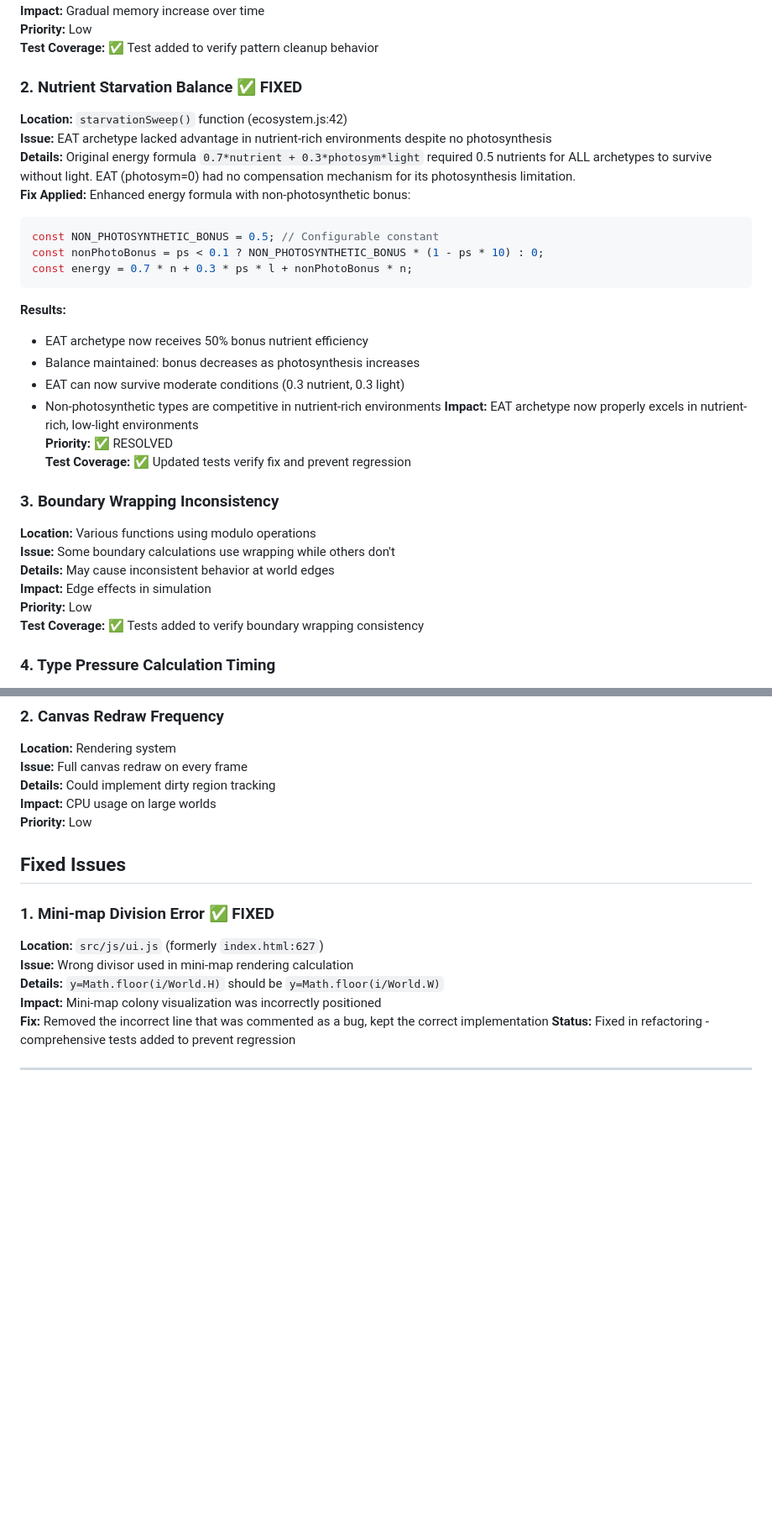
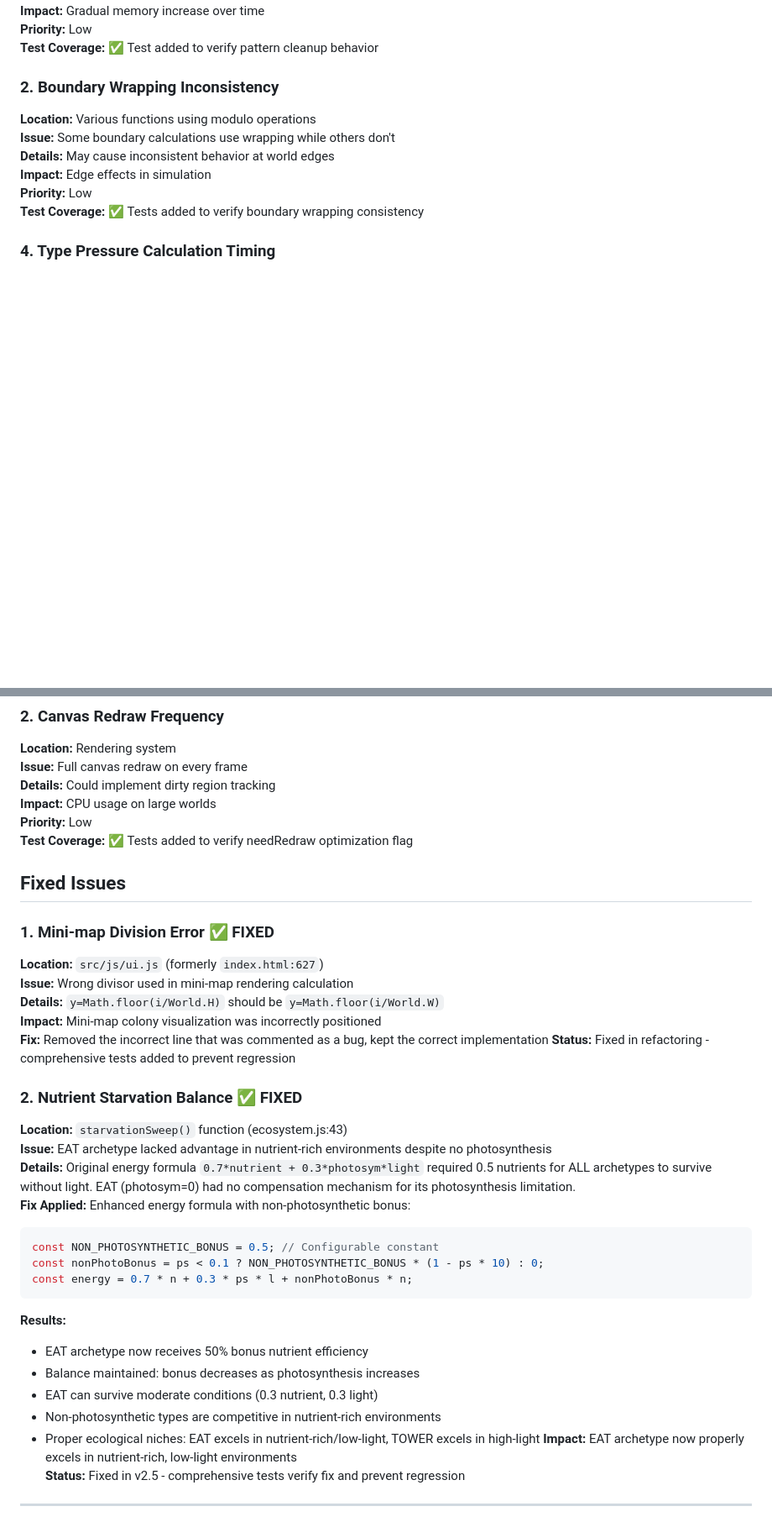
Before and after one commit to dfdemar/slime-world, a Markdown page: BUGS.md, 2 parts joined by grey strips. Shown at 84% size. GitHub-like rendering; blank space fills up the shorter version.

````diff
--- a/BUGS.md
+++ b/BUGS.md
@@ -16,26 +16,7 @@ This file tracks suspected bugs and issues in the Slimeworld Evolution Simulator
 **Priority:** Low
 **Test Coverage:** ✅ Test added to verify pattern cleanup behavior
 
-### 2. Nutrient Starvation Balance ✅ FIXED
-**Location:** `starvationSweep()` function (ecosystem.js:42)
-**Issue:** EAT archetype lacked advantage in nutrient-rich environments despite no photosynthesis
-**Details:** Original energy formula `0.7*nutrient + 0.3*photosym*light` required 0.5 nutrients for ALL archetypes to survive without light. EAT (photosym=0) had no compensation mechanism for its photosynthesis limitation.
-**Fix Applied:** Enhanced energy formula with non-photosynthetic bonus:
-```javascript
-const NON_PHOTOSYNTHETIC_BONUS = 0.5; // Configurable constant
-const nonPhotoBonus = ps < 0.1 ? NON_PHOTOSYNTHETIC_BONUS * (1 - ps * 10) : 0;
-const energy = 0.7 * n + 0.3 * ps * l + nonPhotoBonus * n;
-```
-**Results:**
-- EAT archetype now receives 50% bonus nutrient efficiency
-- Balance maintained: bonus decreases as photosynthesis increases
-- EAT can now survive moderate conditions (0.3 nutrient, 0.3 light)
-- Non-photosynthetic types are competitive in nutrient-rich environments
-**Impact:** EAT archetype now properly excels in nutrient-rich, low-light environments
-**Priority:** ✅ RESOLVED
-**Test Coverage:** ✅ Updated tests verify fix and prevent regression
-
-### 3. Boundary Wrapping Inconsistency
+### 2. Boundary Wrapping Inconsistency
 **Location:** Various functions using modulo operations
 **Issue:** Some boundary calculations use wrapping while others don't
 **Details:** May cause inconsistent behavior at world edges
@@ -75,6 +56,7 @@ const energy = 0.7 * n + 0.3 * ps * l + nonPhotoBonus * n;
 **Details:** Could implement dirty region tracking
 **Impact:** CPU usage on large worlds
 **Priority:** Low
+**Test Coverage:** ✅ Tests added to verify needRedraw optimization flag
 
 ## Fixed Issues
 
@@ -86,4 +68,23 @@ const energy = 0.7 * n + 0.3 * ps * l + nonPhotoBonus * n;
 **Fix:** Removed the incorrect line that was commented as a bug, kept the correct implementation
 **Status:** Fixed in refactoring - comprehensive tests added to prevent regression
 
+### 2. Nutrient Starvation Balance ✅ FIXED
+**Location:** `starvationSweep()` function (ecosystem.js:43)
+**Issue:** EAT archetype lacked advantage in nutrient-rich environments despite no photosynthesis
+**Details:** Original energy formula `0.7*nutrient + 0.3*photosym*light` required 0.5 nutrients for ALL archetypes to survive without light. EAT (photosym=0) had no compensation mechanism for its photosynthesis limitation.
+**Fix Applied:** Enhanced energy formula with non-photosynthetic bonus:
+```javascript
+const NON_PHOTOSYNTHETIC_BONUS = 0.5; // Configurable constant
+const nonPhotoBonus = ps < 0.1 ? NON_PHOTOSYNTHETIC_BONUS * (1 - ps * 10) : 0;
+const energy = 0.7 * n + 0.3 * ps * l + nonPhotoBonus * n;
+```
+**Results:**
+- EAT archetype now receives 50% bonus nutrient efficiency
+- Balance maintained: bonus decreases as photosynthesis increases
+- EAT can survive moderate conditions (0.3 nutrient, 0.3 light)
+- Non-photosynthetic types are competitive in nutrient-rich environments
+- Proper ecological niches: EAT excels in nutrient-rich/low-light, TOWER excels in high-light
+**Impact:** EAT archetype now properly excels in nutrient-rich, low-light environments
+**Status:** Fixed in v2.5 - comprehensive tests verify fix and prevent regression
+
 ---
````
Also changed, not shown: other parts of BUGS.md (+1 -1 lines), CHANGELOG.md (+6 -1 lines).
